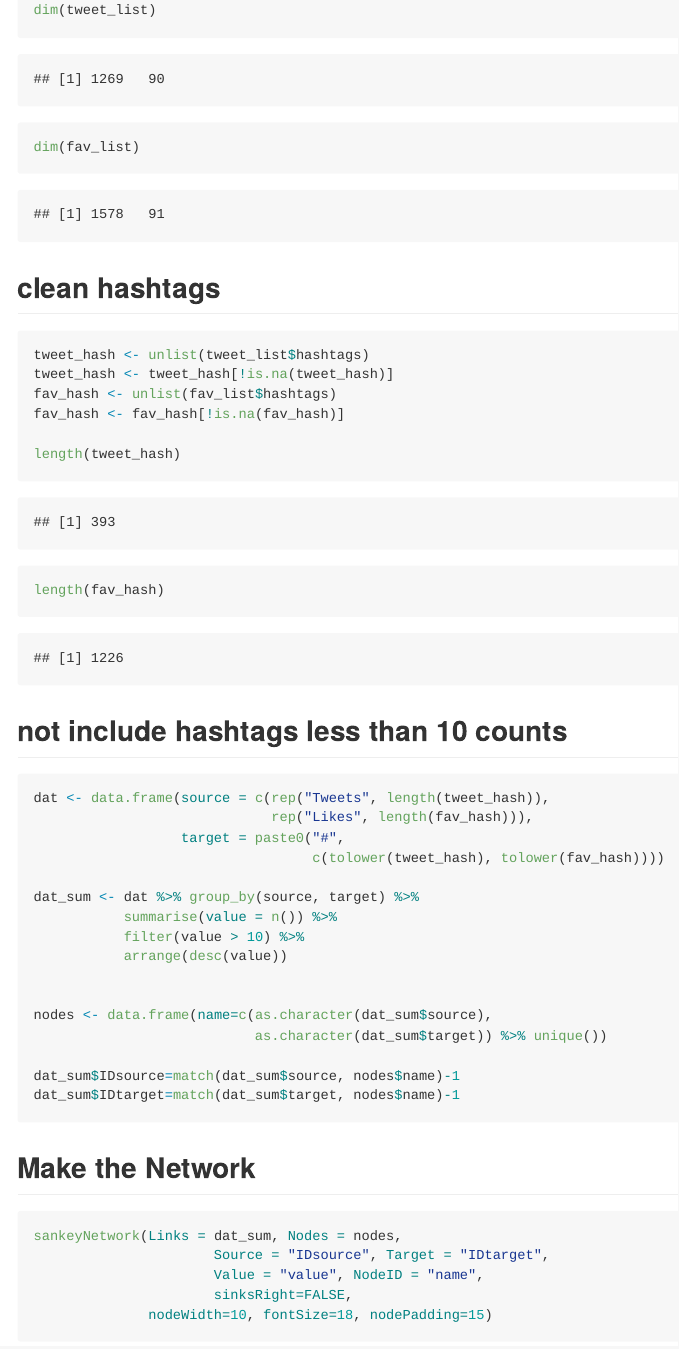
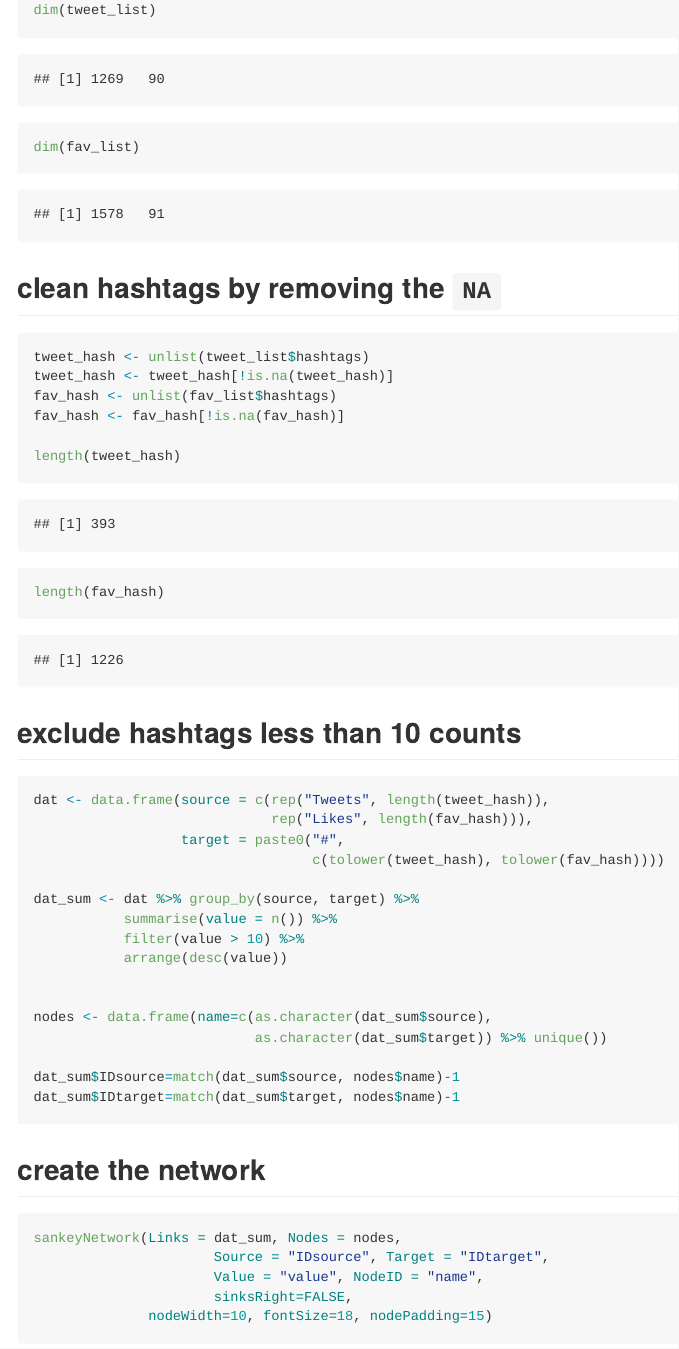
Before and after one commit to zhiiiyang/tidytuesday, an R Markdown document (2019-12-26_sankey/README.Rmd): the page in a window 1100 px wide, from 570 px down. The pictures show the output file 2019-12-26_sankey/README.md that the author committed with the source, drawn offline in the style of GitHub.

Commit message:
change sankey repo by using saved imgs

````diff
--- a/2019-12-26_sankey/README.Rmd
+++ b/2019-12-26_sankey/README.Rmd
@@ -26,7 +26,7 @@ dim(tweet_list)
 dim(fav_list)
 ```
 
-## clean hashtags
+## clean hashtags by removing the `NA`
 ```{r}
 tweet_hash <- unlist(tweet_list$hashtags)
 tweet_hash <- tweet_hash[!is.na(tweet_hash)]
@@ -37,8 +37,7 @@ length(tweet_hash)
 length(fav_hash)
 ```
 
-## not include hashtags less than 10 counts
-
+## exclude hashtags less than 10 counts
 ```{r}
 dat <- data.frame(source = c(rep("Tweets", length(tweet_hash)),
                              rep("Likes", length(fav_hash))),
@@ -60,8 +59,8 @@ dat_sum$IDtarget=match(dat_sum$target, nodes$name)-1
 ```
 
 
-## Make the Network
-```{r}
+## create the network
+```{r eval=FALSE}
 sankeyNetwork(Links = dat_sum, Nodes = nodes,
                       Source = "IDsource", Target = "IDtarget",
                       Value = "value", NodeID = "name",
````
Also changed, not shown: 2019-12-26_sankey/README.html, 2019-12-26_sankey/README.md, 2019-12-26_sankey/sankey.png (added), README.md, 2019-12-26_sankey/README.Rmd (3 more changed lines).
